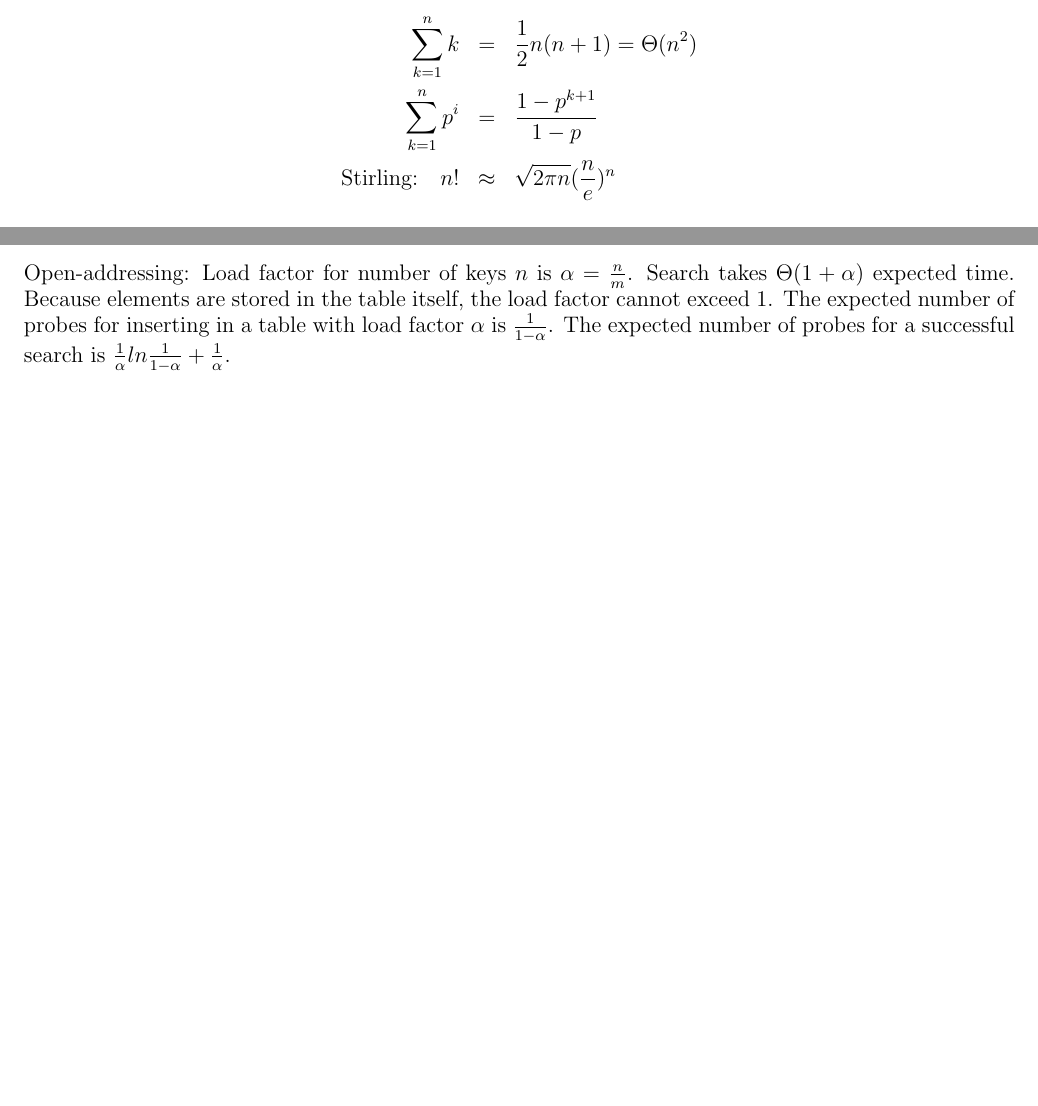
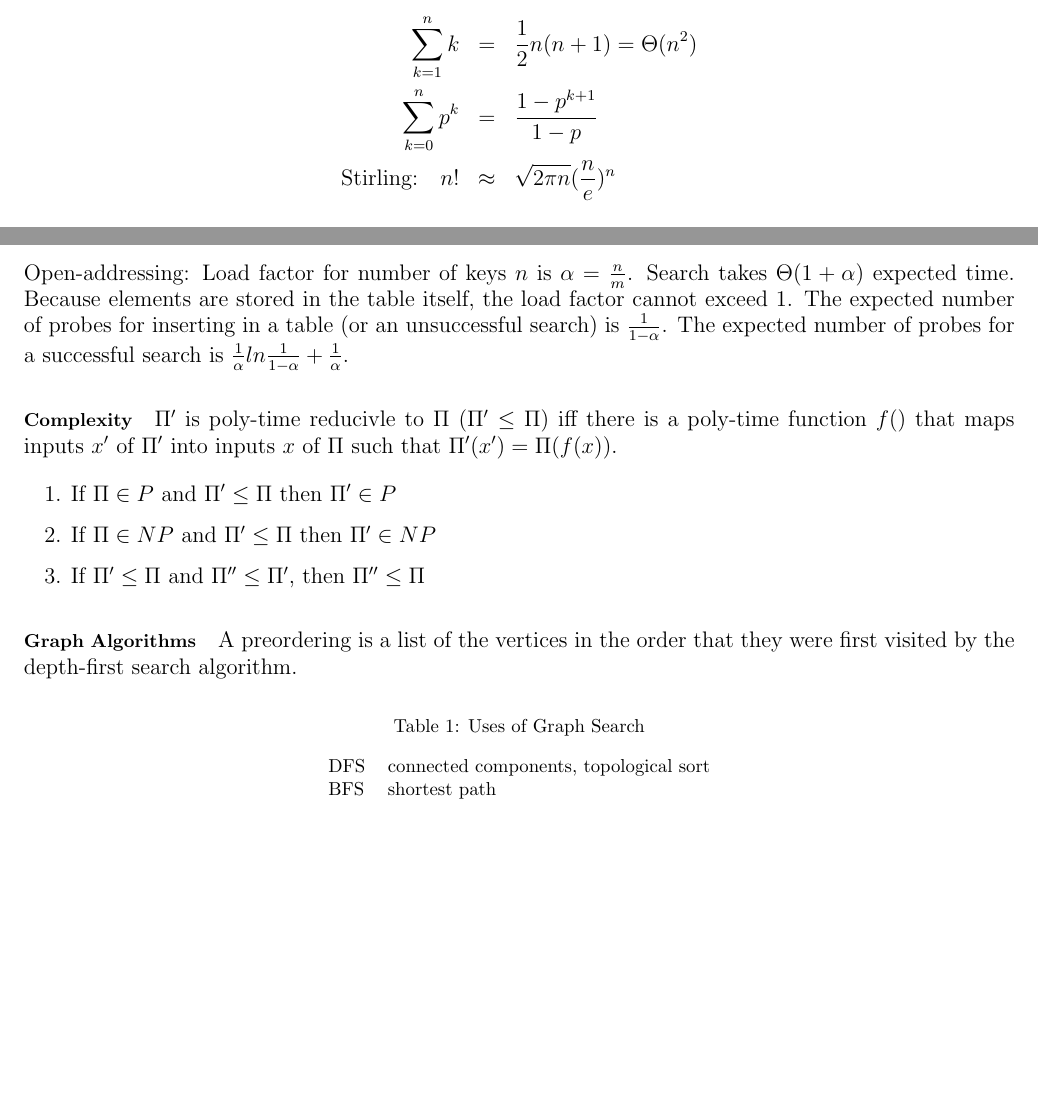
Before and after one commit to mcdickenson/cs590aa, a LaTeX problem sheet (homework/cheat-sheet.tex): two parts of pages 1 and 2 of 2, joined at a grey line, cut so that both start at the same text, the shorter picture padded with empty space. Compiled offline with pdfLaTeX.

Commit message:
prep for final

```diff
--- a/homework/cheat-sheet.tex
+++ b/homework/cheat-sheet.tex
@@ -4,6 +4,14 @@
 \usepackage{lastpage}
 \usepackage{enumerate}
 \usepackage{fancyhdr}
+\usepackage{listings}
+\lstset{
+  numbers=left,
+  numbersep=5pt,
+  stepnumber=1,
+  tabsize=2,
+  showstringspaces=false
+}
 \usepackage{mathrsfs}
 \usepackage{xcolor}
 \usepackage{tikz}
@@ -35,7 +43,7 @@
 \paragraph{Useful Equations}
 \begin{eqnarray*}
 \sum_{k=1}^n k &=& \frac{1}{2}n(n+1) = \Theta(n^2) \\
-\sum_{k=1}^n p^i &=& {1-p^{k+1} \over 1 - p} \\
+\sum_{k=0}^n p^k &=& {1-p^{k+1} \over 1 - p} \\
 \text{Stirling:}~~~n! &\approx& \sqrt{2\pi n} ({ n \over e})^n
 \end{eqnarray*}
 
@@ -82,7 +90,81 @@ h_{\bar{a}}(x)= (\sum_{i=0}^r a_i x_i) mod~m \\
 H = \{ h_{\bar{a}}(x) | a_i \in \{0, ..., m-1 \} \}
 \end{eqnarray*}
 
-Open-addressing: Load factor for number of keys $n$ is $\alpha={n \over m}$. Search takes $\Theta(1+\alpha)$ expected time. Because elements are stored in the table itself, the load factor cannot exceed 1. The expected number of probes for inserting in a table with load factor $\alpha$ is $1 \over 1-\alpha$. The expected number of probes for a successful search is ${1 \over \alpha} ln {1 \over 1-\alpha} + {1 \over \alpha}$.
+Open-addressing: Load factor for number of keys $n$ is $\alpha={n \over m}$. Search takes $\Theta(1+\alpha)$ expected time. Because elements are stored in the table itself, the load factor cannot exceed 1. The expected number of probes for inserting in a table (or an unsuccessful search) is $1 \over 1-\alpha$. The expected number of probes for a successful search is ${1 \over \alpha} ln {1 \over 1-\alpha} + {1 \over \alpha}$.
+
+\paragraph{Complexity} $\Pi^\prime$ is poly-time reducivle to $\Pi$ ($\Pi^\prime \leq \Pi$) iff there is a poly-time function $f()$ that maps inputs $x^\prime$ of $\Pi^\prime$ into inputs $x$ of $\Pi$ such that $\Pi^\prime(x^\prime)=\Pi(f(x))$.
+\begin{enumerate}
+ \item If $\Pi \in P$ and $\Pi^\prime \leq \Pi$ then $\Pi^\prime \in P$
+ \item If $\Pi \in NP$ and $\Pi^\prime \leq \Pi$ then $\Pi^\prime \in NP$
+ \item If $\Pi^\prime \leq \Pi$ and $\Pi^{\prime \prime} \leq \Pi^\prime$, then $\Pi^{\prime \prime} \leq \Pi$
+\end{enumerate}
+
+\paragraph{Graph Algorithms}
+
+A preordering is a list of the vertices in the order that they were first visited by the depth-first search algorithm.
+
+\begin{table}[h!]
+\caption{Uses of Graph Search}
+\begin{center}
+\begin{tabular}{ll}
+DFS & connected components, topological sort \\
+BFS & shortest path
+\end{tabular}
+\end{center}
+\end{table}
+
+% \begin{lstlisting}
+% DFS(G):
+%   for each vertex u in V:
+%     u.color = white; u.predecessor = nil
+%   t = 0
+%   for each vertex u in V:
+%     if u.color == white:
+%       Visit(G, u)
+
+% Visit(G, u):
+%   t = t+1
+%   u.d = time
+%   u.color = gray
+%   for each v in u.neighbors:
+%     if v.color == white:
+%       v.predecessor = u
+%       Visit(G, v)
+%   u.color = black
+%   t = t+1
+%   u.f = t
+% \end{lstlisting}
+
+% \begin{lstlisting}
+% BFS(G, s):
+%   for each vertex u in V-s:
+%     u.color = white; u.d = inf; u.predecessor = nil
+%   s.color = gray; s.d = 0; s.pi = nil
+%   Q = {s}
+%   until Q is empty:
+%     u = Q.pop
+%     for each v in u.neighbors:
+%       if v.color == white:
+%         v.color = gray; v.d = u.d+1; v.predecessor = u
+%         Q.push(v)
+%     u.color = black
+% \end{lstlisting}
+
+
+% Dijkstra:
+% \begin{enumerate}
+% \item Assign to every node a tentative distance value: set it to zero for our initial node and to infinity for all other nodes.
+% \item Mark all nodes unvisited. Set the initial node as current. Create a set of the unvisited nodes called the unvisited set consisting of all the nodes.
+% \item For the current node, consider all of its unvisited neighbors and calculate their tentative distances.
+% \item When we are done considering all of the neighbors of the current node, mark the current node as visited and remove it from the unvisited set. A visited node will never be checked again.
+% \item If the destination node has been marked visited (when planning a route between two specific nodes) or if the smallest tentative distance among the nodes in the unvisited set is infinity (when planning a complete traversal; occurs when there is no connection between the initial node and remaining unvisited nodes), then stop. The algorithm has finished.
+% \item Select the unvisited node that is marked with the smallest tentative distance, and set it as the new ``current node'' then go back to step 3.
+% \end{enumerate}
+
+
+% algs from hw:
+% minimum spanning tree
+% max flow/min cut
 
 
 \end{document}
```
Also changed, not shown: homework/Solution to hw1.pdf (added), homework/Solution to hw2.pdf (added), homework/Solution to hw3.pdf (added), homework/cheat-sheet.pdf, homework/hw1/hw1.pdf (added), homework/solutiontohw6.pdf (added), slides/11.12.Notes-IO.pdf (added), slides/11.14.20011129_approximate.pdf (added), slides/11.14.Lecture-25.pdf (added), slides/11.14.Notes-Approximation.pdf (added), slides/11.19.lecture_24.pdf (added), 3 other files.
